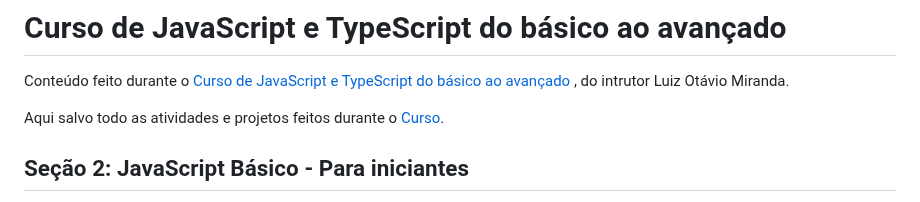
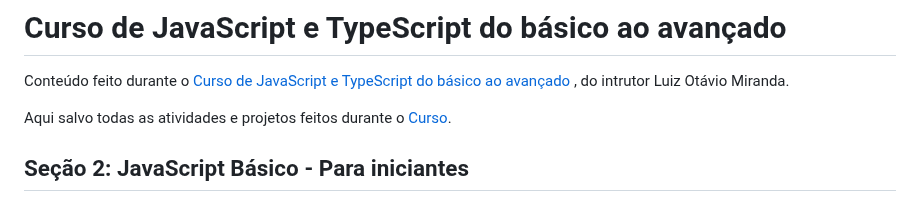
Before and after one commit to iyeskett/curso-de-JavaScript-e-TypeScript-do-basico-ao-avancado, a Markdown page: README.md, the part around the change. GitHub-like rendering.

```diff
--- a/README.md
+++ b/README.md
@@ -3,7 +3,7 @@
 Conteúdo feito durante o [Curso de JavaScript e TypeScript do básico ao avançado](https://www.udemy.com/course/curso-de-javascript-moderno-do-basico-ao-avancado/
 ) , do intrutor Luiz Otávio Miranda.
 
-Aqui salvo todo as atividades e projetos feitos durante o [Curso](https://www.udemy.com/course/curso-de-javascript-moderno-do-basico-ao-avancado/
+Aqui salvo todas as atividades e projetos feitos durante o [Curso](https://www.udemy.com/course/curso-de-javascript-moderno-do-basico-ao-avancado/
 ).
 
 ## Seção 2: JavaScript Básico - Para iniciantes
```
